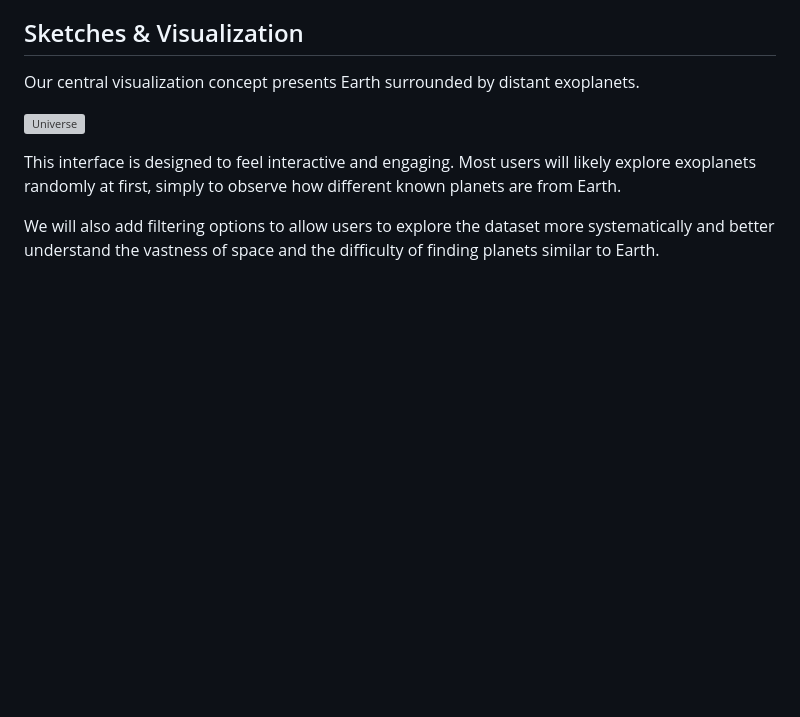
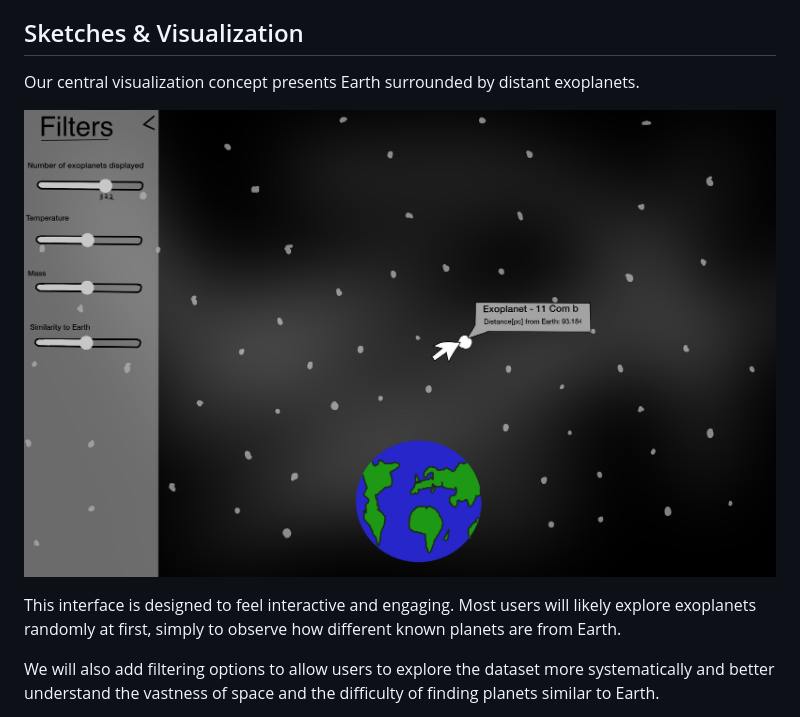
Before and after one commit to com-480-data-visualization/CosmoViz, a Markdown page: README.md, the part around the change. Drawn GitHub-style; blank space fills up the shorter version; grey boxes are pictures that could not be loaded.

Commit message:
fix image not loading

```diff
--- a/README.md
+++ b/README.md
@@ -103,7 +103,7 @@ The selected exoplanet will be compared with Earth through multiple visualizatio
 
 Our central visualization concept presents Earth surrounded by distant exoplanets.
 
-![Universe](images/universe_main.png)
+![Universe](images/universe_main.jpg)
 
 This interface is designed to feel interactive and engaging. Most users will likely explore exoplanets randomly at first, simply to observe how different known planets are from Earth.
 
```
